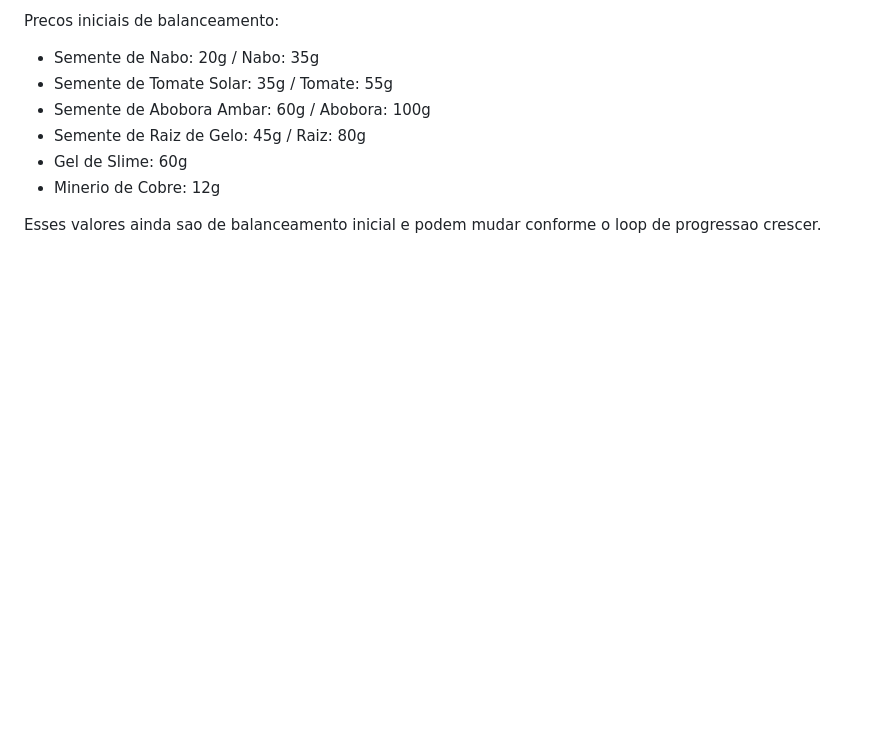
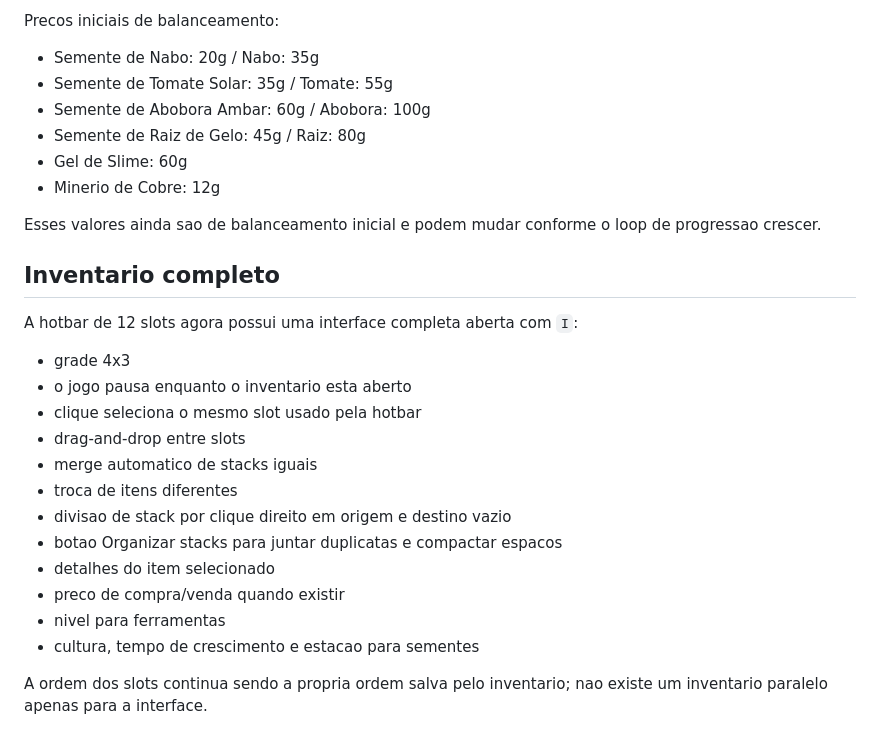
Before and after one commit to HelioConde/GameSlime, a Markdown page: README.md, the part around the change. Rendered like a GitHub page; blank space fills up the shorter version.

Commit message:
docs: document full inventory workflow

```diff
--- a/README.md
+++ b/README.md
@@ -156,3 +156,23 @@ Precos iniciais de balanceamento:
 - Minerio de Cobre: 12g
 
 Esses valores ainda sao de balanceamento inicial e podem mudar conforme o loop de progressao crescer.
+
+
+## Inventario completo
+
+A hotbar de 12 slots agora possui uma interface completa aberta com `I`:
+
+- grade 4x3
+- o jogo pausa enquanto o inventario esta aberto
+- clique seleciona o mesmo slot usado pela hotbar
+- drag-and-drop entre slots
+- merge automatico de stacks iguais
+- troca de itens diferentes
+- divisao de stack por clique direito em origem e destino vazio
+- botao Organizar stacks para juntar duplicatas e compactar espacos
+- detalhes do item selecionado
+- preco de compra/venda quando existir
+- nivel para ferramentas
+- cultura, tempo de crescimento e estacao para sementes
+
+A ordem dos slots continua sendo a propria ordem salva pelo inventario; nao existe um inventario paralelo apenas para a interface.
```
